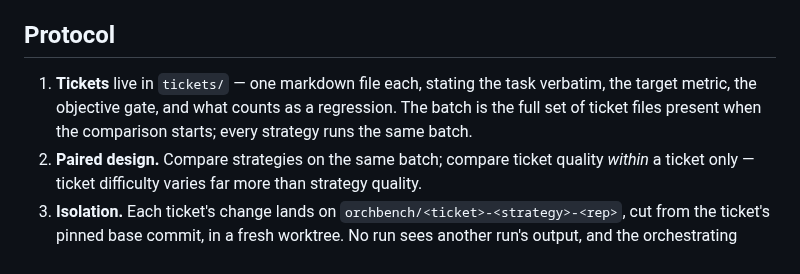
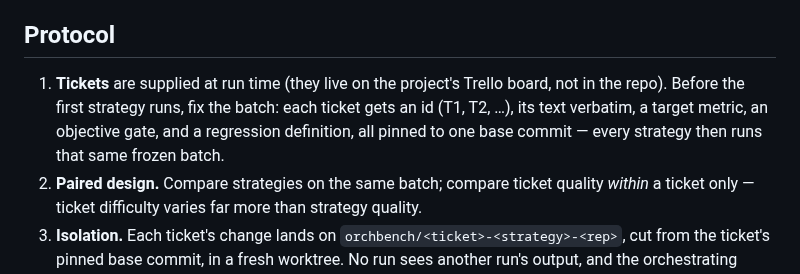
Before and after one commit to Coamithra/RotEA26, a Markdown page: tools/orchbench/README.md, the part around the change. Drawn GitHub-style.

Commit message:
orchbench: tickets are supplied at run time, not stored in the repo
Drop the sample T1 ticket file -- the real tickets live on the Trello
board. The README now says to freeze the batch (ids, verbatim text, target
metric, gate, base commit) before the first strategy runs.

Co-Authored-By: Claude Fable 5 <noreply@anthropic.com>
Claude-Session: https://claude.ai/code/session_01GBcHSnmeRTRMiaHdcKdh6M

```diff
--- a/tools/orchbench/README.md
+++ b/tools/orchbench/README.md
@@ -50,10 +50,11 @@ tokens — raw token counts are not comparable across tiers.
 
 ## Protocol
 
-1. **Tickets** live in `tickets/` — one markdown file each, stating the task
-   verbatim, the target metric, the objective gate, and what counts as a
-   regression. The batch is the full set of ticket files present when the
-   comparison starts; every strategy runs the same batch.
+1. **Tickets** are supplied at run time (they live on the project's Trello
+   board, not in the repo). Before the first strategy runs, fix the batch:
+   each ticket gets an id (T1, T2, …), its text verbatim, a target metric,
+   an objective gate, and a regression definition, all pinned to one base
+   commit — every strategy then runs that same frozen batch.
 2. **Paired design.** Compare strategies on the same batch; compare ticket
    quality *within* a ticket only — ticket difficulty varies far more than
    strategy quality.
```
Also changed, not shown: 1 other file.
